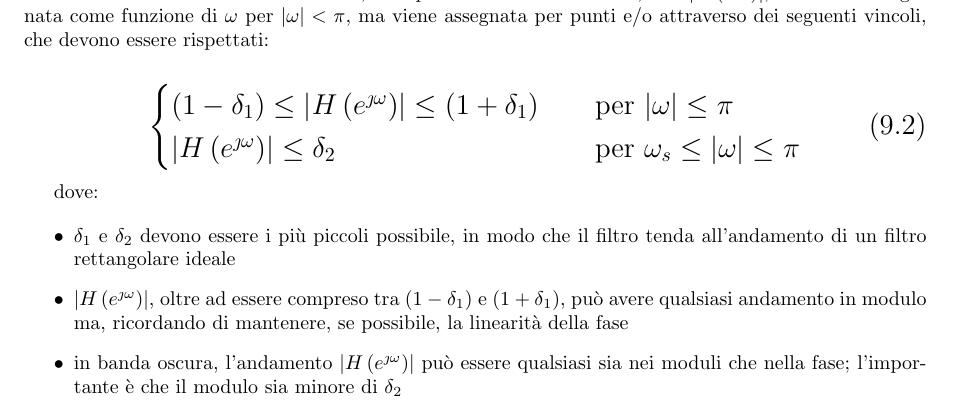
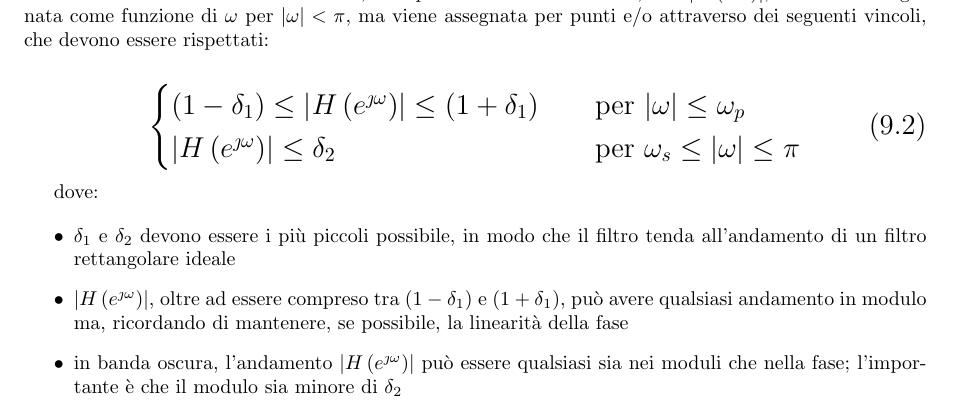
Before and after one commit to ciccio25/appunti-dsp, a LaTeX book (Latex corso teorico/Appunti teorici di Digital Signal Processing.tex, which reads Latex corso teorico/Progetto Filtri IIR.tex): part of page 233 of 382, cut so that both start at the same text. Compiled offline with pdfLaTeX.

Commit message:
Update Progetto Filtri IIR.tex
Correzione Latex, errore formula - parte 3

Co-Authored-By: Damiano-cloud 210729473+damiano-cloud@users.noreply.github.com

```diff
--- a/Latex corso teorico/Progetto Filtri IIR.tex
+++ b/Latex corso teorico/Progetto Filtri IIR.tex
@@ -134,7 +134,7 @@ $\omega$ per $\abs{\omega} < \pi$, ma viene assegnata per punti e/o attraverso d
             \left(1 - \delta_1\right) \leq \abs{H \left(e^{\jmath \omega}\right)} \leq \left(1 + \delta_1\right)
             \quad
             &\text{per }
-            \abs{\omega} \leq \pi
+            \abs{\omega} \leq \omega_p
             \\
             \abs{H \left(e^{\jmath \omega}\right)} \leq \delta_2
             \quad
```
